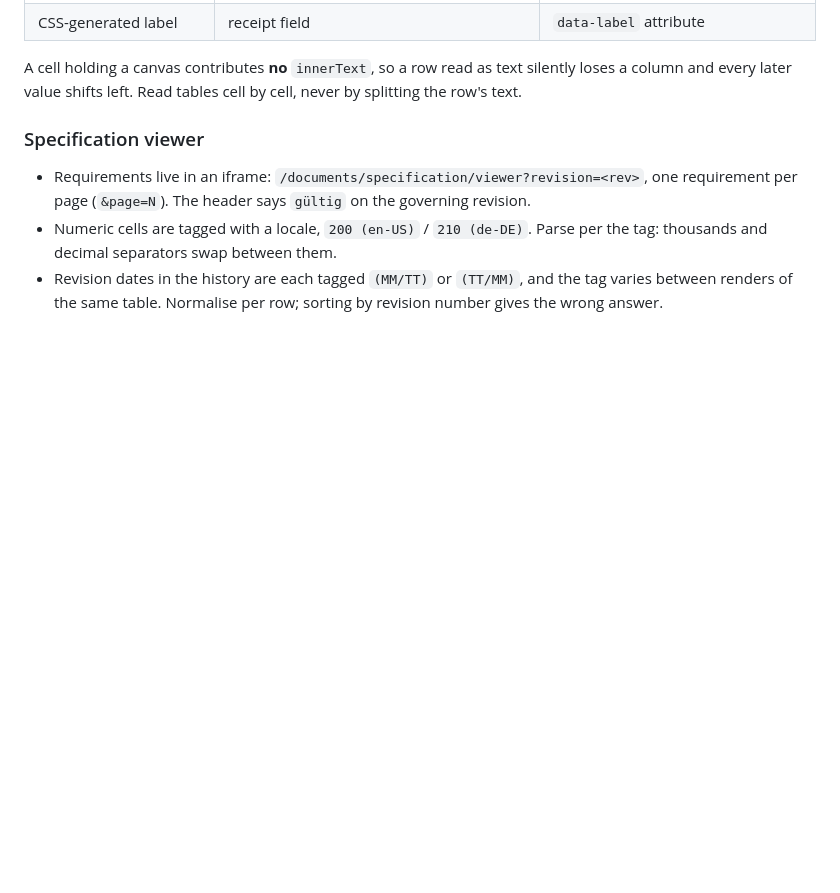
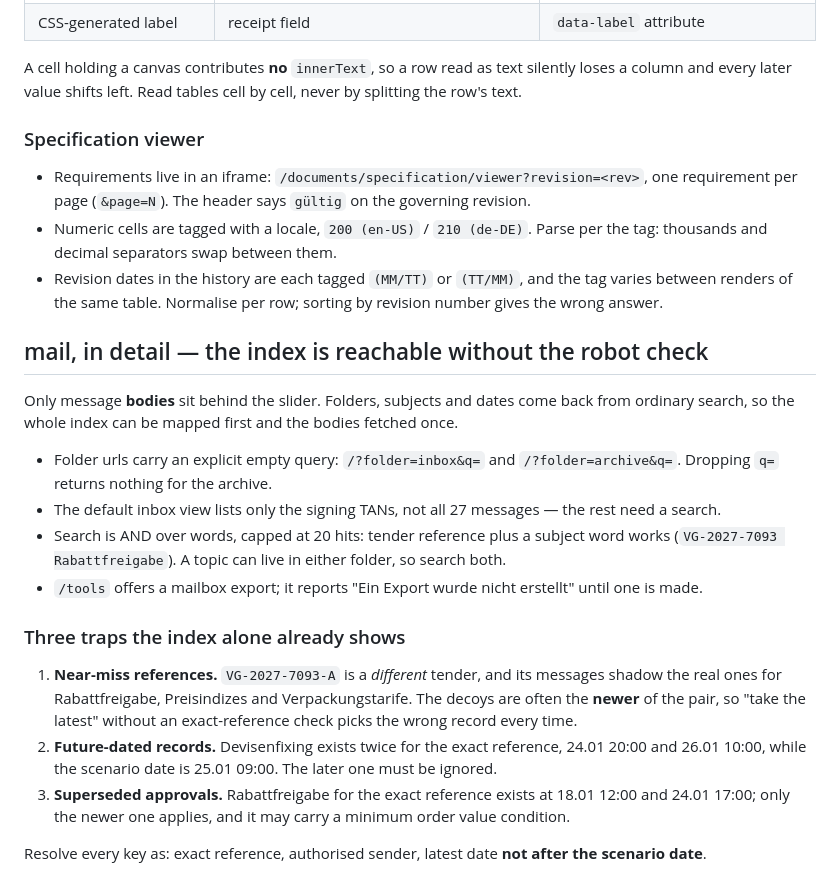
Before and after one commit to european-hackathon-league/submission-1b067681-eed9-4edd-95f8-812f99bac1ac-1400239434, a Markdown page: SITE-NOTES.md, the part around the change. Rendered like a GitHub page; blank space fills up the shorter version.

Commit message:
Map the webmail index, which needs no robot check
Only message bodies sit behind the slider: folders, subjects and dates come
back from ordinary search, so the index can be mapped up front.

Three traps visible from the index alone: VG-2027-7093-A shadows the real
reference and is usually the NEWER of the pair; Devisenfixing has a record
dated after the scenario date; and the discount approval exists twice for the
exact reference.

Co-Authored-By: Claude Opus 5 <noreply@anthropic.com>

```diff
--- a/SITE-NOTES.md
+++ b/SITE-NOTES.md
@@ -100,3 +100,27 @@ later value shifts left. Read tables cell by cell, never by splitting the row's
   decimal separators swap between them.
 - Revision dates in the history are each tagged `(MM/TT)` or `(TT/MM)`, and the tag varies between renders of
   the same table. Normalise per row; sorting by revision number gives the wrong answer.
+
+## mail, in detail — the index is reachable without the robot check
+
+Only message **bodies** sit behind the slider. Folders, subjects and dates come back from ordinary search, so
+the whole index can be mapped first and the bodies fetched once.
+
+- Folder urls carry an explicit empty query: `/?folder=inbox&q=` and `/?folder=archive&q=`. Dropping `q=`
+  returns nothing for the archive.
+- The default inbox view lists only the signing TANs, not all 27 messages — the rest need a search.
+- Search is AND over words, capped at 20 hits: tender reference plus a subject word works
+  (`VG-2027-7093 Rabattfreigabe`). A topic can live in either folder, so search both.
+- `/tools` offers a mailbox export; it reports "Ein Export wurde nicht erstellt" until one is made.
+
+### Three traps the index alone already shows
+
+1. **Near-miss references.** `VG-2027-7093-A` is a *different* tender, and its messages shadow the real ones
+   for Rabattfreigabe, Preisindizes and Verpackungstarife. The decoys are often the **newer** of the pair, so
+   "take the latest" without an exact-reference check picks the wrong record every time.
+2. **Future-dated records.** Devisenfixing exists twice for the exact reference, 24.01 20:00 and 26.01 10:00,
+   while the scenario date is 25.01 09:00. The later one must be ignored.
+3. **Superseded approvals.** Rabattfreigabe for the exact reference exists at 18.01 12:00 and 24.01 17:00;
+   only the newer one applies, and it may carry a minimum order value condition.
+
+Resolve every key as: exact reference, authorised sender, latest date **not after the scenario date**.
```
